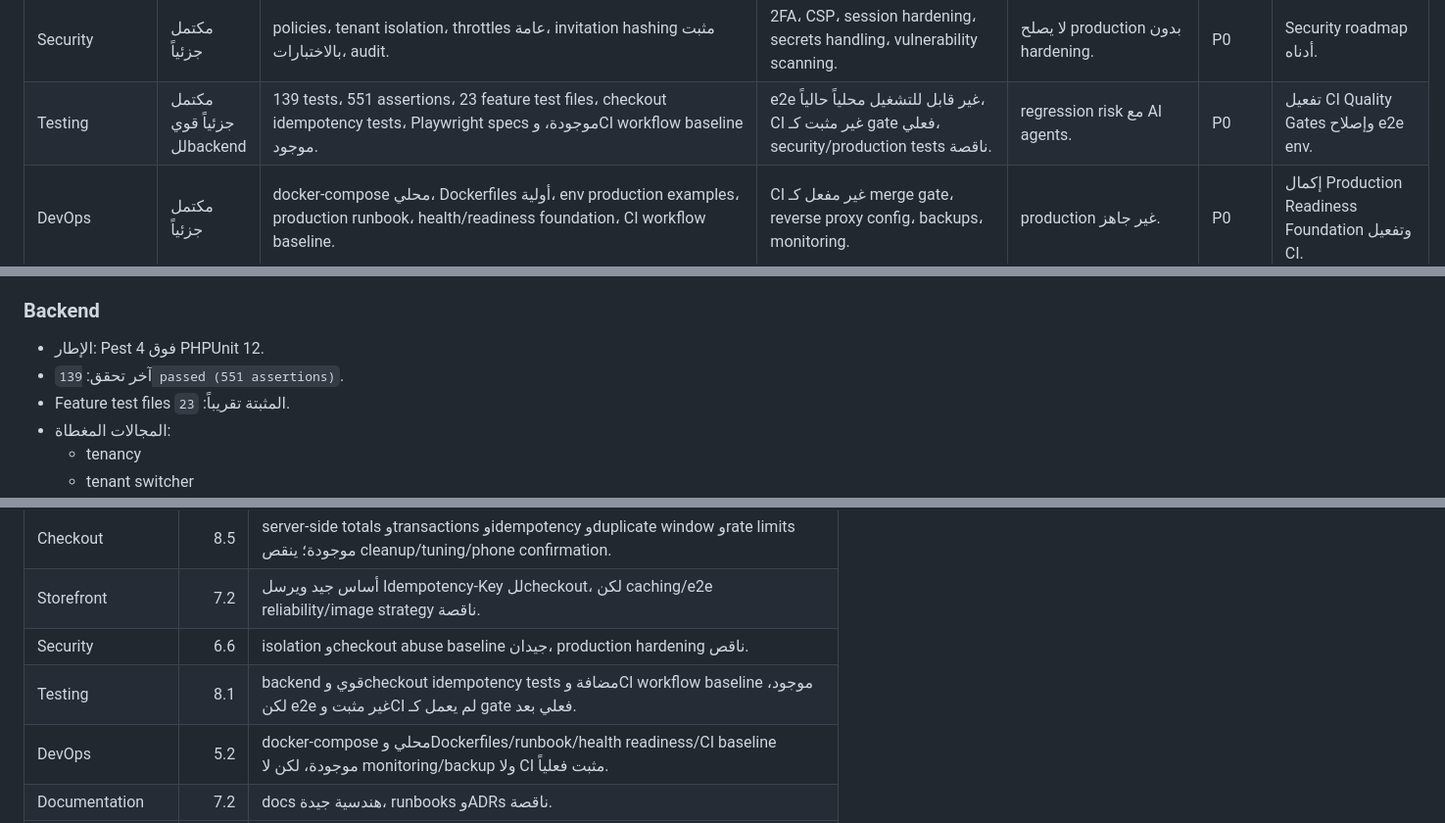
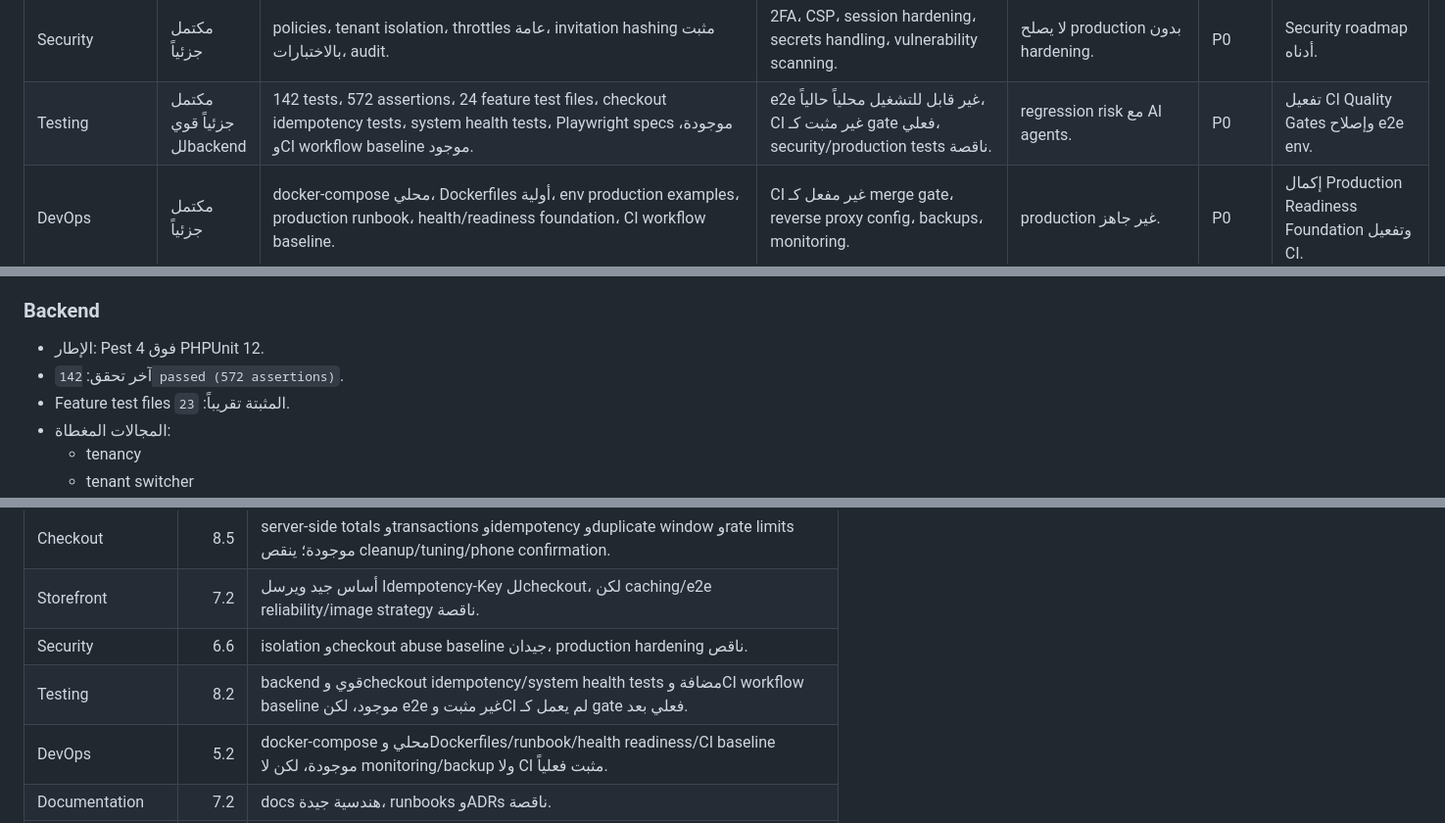
Before and after one commit to xke0ra/dz-saas-commerce, a Markdown page: docs/PROJECT_DEEP_ANALYSIS_AND_AI_ROADMAP_AR.md, 3 parts joined by grey strips. Shown at 98% size. Drawn GitHub-style.

```diff
--- a/docs/PROJECT_DEEP_ANALYSIS_AND_AI_ROADMAP_AR.md
+++ b/docs/PROJECT_DEEP_ANALYSIS_AND_AI_ROADMAP_AR.md
@@ -176,7 +175,7 @@ npm run build
 | Audit Logs | مكتمل جزئياً قوي | audit logs، policies immutable تقريباً، tests. | coverage لكل الأحداث المستقبلية، export controls. | أي event مالي جديد يحتاج audit. | P0 مستمر | تحديث audit عند كل workflow حساس. |
 | Notifications | مكتمل جزئياً | subscription notifications وtenant invitations موجودة. | order/customer/vendor/support notifications الشاملة. | النظام لا يزال صامتاً في عمليات مهمة. | P1 | Notification domain events. |
 | Security | مكتمل جزئياً | policies، tenant isolation، throttles عامة، invitation hashing مثبت بالاختبارات، audit. | 2FA، CSP، session hardening، secrets handling، vulnerability scanning. | لا يصلح production بدون hardening. | P0 | Security roadmap أدناه. |
-| Testing | مكتمل جزئياً قوي للbackend | 139 tests، 551 assertions، 23 feature test files، checkout idempotency tests، Playwright specs موجودة، وCI workflow baseline موجود. | e2e غير قابل للتشغيل محلياً حالياً، CI غير مثبت كـ gate فعلي، security/production tests ناقصة. | regression risk مع AI agents. | P0 | تفعيل CI Quality Gates وإصلاح e2e env. |
+| Testing | مكتمل جزئياً قوي للbackend | 142 tests، 572 assertions، 24 feature test files، checkout idempotency tests، system health tests، Playwright specs موجودة، وCI workflow baseline موجود. | e2e غير قابل للتشغيل محلياً حالياً، CI غير مثبت كـ gate فعلي، security/production tests ناقصة. | regression risk مع AI agents. | P0 | تفعيل CI Quality Gates وإصلاح e2e env. |
 | DevOps | مكتمل جزئياً | docker-compose محلي، Dockerfiles أولية، env production examples، production runbook، health/readiness foundation، CI workflow baseline. | CI غير مفعل كـ merge gate، reverse proxy config، backups، monitoring. | production غير جاهز. | P0 | إكمال Production Readiness Foundation وتفعيل CI. |
 | Documentation | مكتمل جزئياً | architecture/security/testing/tenancy/storefront docs موجودة. | runbooks production، clean clone setup، ADRs. | docs هندسية جيدة لكن التشغيل ناقص. | P0/P1 | Phase 0.5 ثم ADRs. |
 | Developer Experience | مكتمل جزئياً | composer/npm scripts، docs workflow. | pnpm availability، clean setup verification، root repo strategy. | setup يحتاج تخمين. | P0 | Local Dev Reliability. |
@@ -748,7 +747,7 @@ Model::query()
 ### Backend
 
 - الإطار: Pest 4 فوق PHPUnit 12.
-- آخر تحقق: `139 passed (551 assertions)`.
+- آخر تحقق: `142 passed (572 assertions)`.
 - Feature test files المثبتة تقريباً: `23`.
 - المجالات المغطاة:
   - tenancy
@@ -853,7 +852,7 @@ ADRs المطلوبة:
 | Checkout | 8.5 | server-side totals وtransactions وidempotency وduplicate window وrate limits موجودة؛ ينقص cleanup/tuning/phone confirmation. |
 | Storefront | 7.2 | أساس جيد ويرسل Idempotency-Key للcheckout، لكن caching/e2e reliability/image strategy ناقصة. |
 | Security | 6.6 | isolation وcheckout abuse baseline جيدان، production hardening ناقص. |
-| Testing | 8.1 | backend قوي وcheckout idempotency tests مضافة وCI workflow baseline موجود، لكن e2e غير مثبت وCI لم يعمل كـ gate فعلي بعد. |
+| Testing | 8.2 | backend قوي وcheckout idempotency/system health tests مضافة وCI workflow baseline موجود، لكن e2e غير مثبت وCI لم يعمل كـ gate فعلي بعد. |
 | DevOps | 5.2 | docker-compose محلي وDockerfiles/runbook/health readiness/CI baseline موجودة، لكن لا monitoring/backup ولا CI مثبت فعلياً. |
 | Documentation | 7.2 | docs هندسية جيدة، runbooks وADRs ناقصة. |
 | Product Readiness | 5.8 | foundation جيد، onboarding وUX التجاري ناقصان. |
```
Also changed, not shown: other parts of docs/PROJECT_DEEP_ANALYSIS_AND_AI_ROADMAP_AR.md (+9 -10 lines), docs/TESTING_STRATEGY.md (+1 -1 lines).
